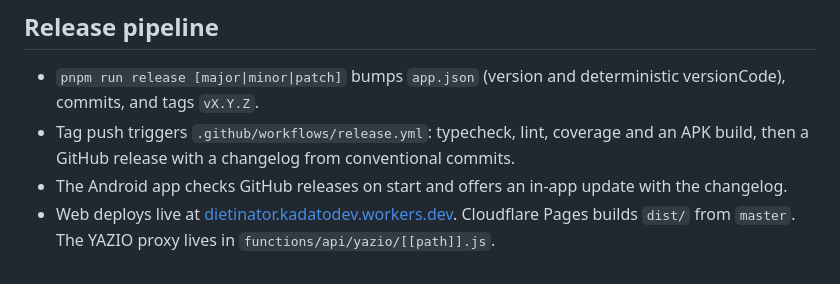
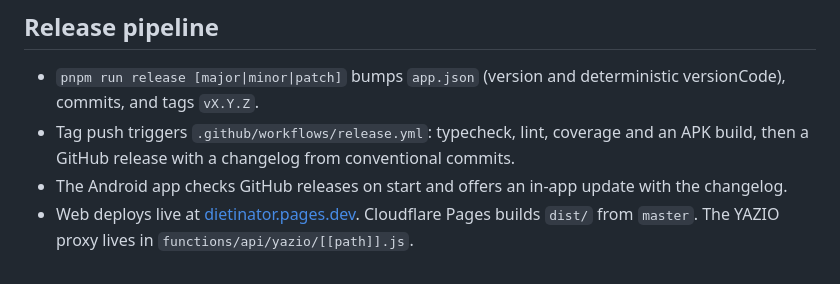
Before and after one commit to kadato/Dietinator, a Markdown page: ARCHITECTURE.md, the part around the change. Rendered like a GitHub page.

Commit message:
docs(web): update deployment URL to dietinator.pages.dev

```diff
--- a/ARCHITECTURE.md
+++ b/ARCHITECTURE.md
@@ -102,4 +102,4 @@ Schema changes go through `migrate()` in `src/db/database.ts` only, as additive
   (version and deterministic versionCode), commits, and tags `vX.Y.Z`.
 - Tag push triggers `.github/workflows/release.yml`: typecheck, lint, coverage and an APK build, then a GitHub release with a changelog from conventional commits.
 - The Android app checks GitHub releases on start and offers an in-app update with the changelog.
-- Web deploys live at [dietinator.kadatodev.workers.dev](https://dietinator.kadatodev.workers.dev). Cloudflare Pages builds `dist/` from `master`. The YAZIO proxy lives in `functions/api/yazio/[[path]].js`.
+- Web deploys live at [dietinator.pages.dev](https://dietinator.pages.dev). Cloudflare Pages builds `dist/` from `master`. The YAZIO proxy lives in `functions/api/yazio/[[path]].js`.
```
Also changed, not shown: README.md (+1 -1 lines).
